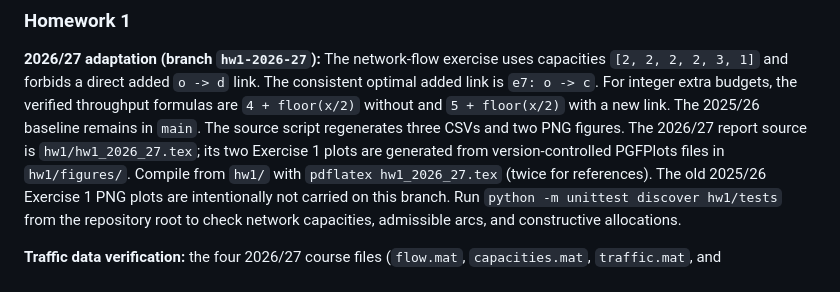
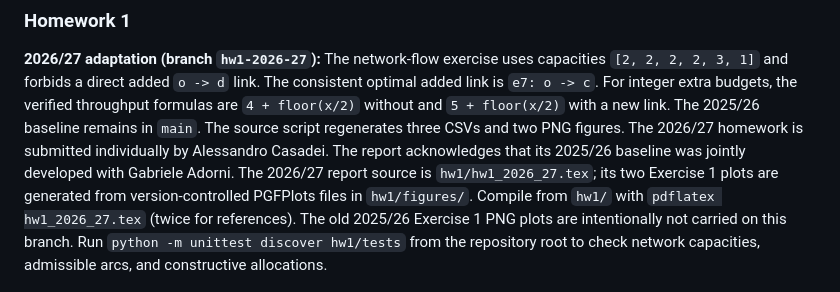
Before and after one commit to thestcasa/network-dynamics-learning, a Markdown page: README.md, the part around the change. Rendered like a GitHub page.

Commit message:
Document solo 2026/27 HW1 submission and historical attribution

```diff
--- a/README.md
+++ b/README.md
@@ -77,6 +77,7 @@ The consistent optimal added link is `e7: o -> c`. For integer extra budgets,
 the verified throughput formulas are `4 + floor(x/2)` without and
 `5 + floor(x/2)` with a new link. The 2025/26 baseline remains in `main`.
 The source script regenerates three CSVs and two PNG figures.
+The 2026/27 homework is submitted individually by Alessandro Casadei. The report acknowledges that its 2025/26 baseline was jointly developed with Gabriele Adorni.
 The 2026/27 report source is `hw1/hw1_2026_27.tex`; its two Exercise 1
 plots are generated from version-controlled PGFPlots files in `hw1/figures/`.
 Compile from `hw1/` with `pdflatex hw1_2026_27.tex` (twice for references).
```
